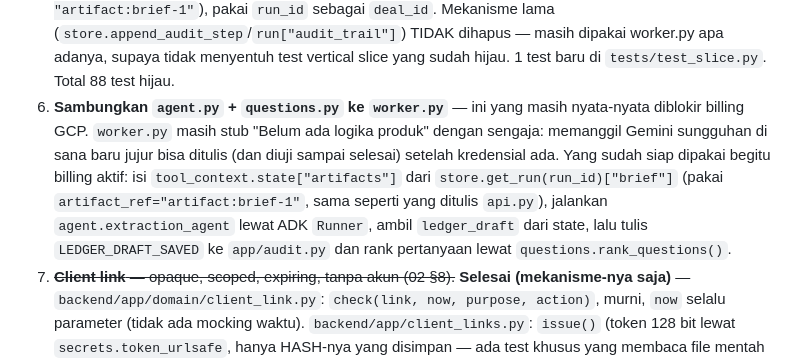
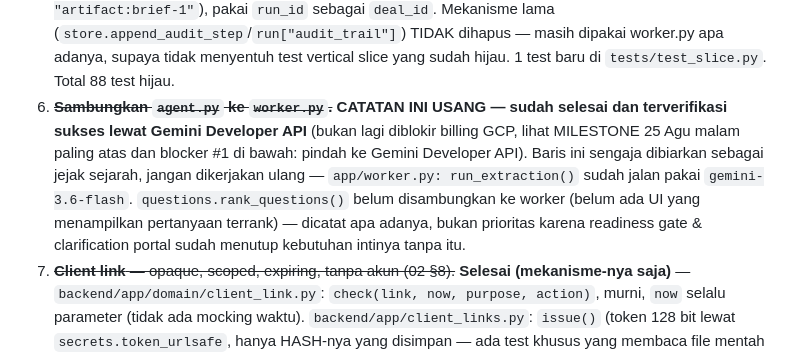
Before and after one commit to irham3/delividence, a Markdown page: CATATAN-LANJUTAN.md, the part around the change. Rendered like a GitHub page.

Commit message:
docs: perbarui catatan item 6 yang usang -- worker.py sudah tersambung ke Gemini

```diff
--- a/CATATAN-LANJUTAN.md
+++ b/CATATAN-LANJUTAN.md
@@ -424,15 +424,16 @@ Test Modul A menutup A-T1 sampai A-T11 dari §2.8.
    dihapus — masih dipakai worker.py apa adanya, supaya tidak menyentuh test
    vertical slice yang sudah hijau. 1 test baru di `tests/test_slice.py`.
    Total 88 test hijau.
-6. **Sambungkan `agent.py` + `questions.py` ke `worker.py`** — ini yang masih
-   nyata-nyata diblokir billing GCP. `worker.py` masih stub "Belum ada logika
-   produk" dengan sengaja: memanggil Gemini sungguhan di sana baru jujur bisa
-   ditulis (dan diuji sampai selesai) setelah kredensial ada. Yang sudah siap
-   dipakai begitu billing aktif: isi `tool_context.state["artifacts"]` dari
-   `store.get_run(run_id)["brief"]` (pakai `artifact_ref="artifact:brief-1"`,
-   sama seperti yang ditulis `api.py`), jalankan `agent.extraction_agent` lewat
-   ADK `Runner`, ambil `ledger_draft` dari state, lalu tulis `LEDGER_DRAFT_SAVED`
-   ke `app/audit.py` dan rank pertanyaan lewat `questions.rank_questions()`.
+6. ~~**Sambungkan `agent.py` ke `worker.py`.**~~ **CATATAN INI USANG —
+   sudah selesai dan terverifikasi sukses lewat Gemini Developer API**
+   (bukan lagi diblokir billing GCP, lihat MILESTONE 25 Agu malam paling
+   atas dan blocker #1 di bawah: pindah ke Gemini Developer API). Baris
+   ini sengaja dibiarkan sebagai jejak sejarah, jangan dikerjakan ulang —
+   `app/worker.py: run_extraction()` sudah jalan pakai `gemini-3.6-flash`.
+   `questions.rank_questions()` belum disambungkan ke worker (belum ada
+   UI yang menampilkan pertanyaan terrank) — dicatat apa adanya, bukan
+   prioritas karena readiness gate & clarification portal sudah menutup
+   kebutuhan intinya tanpa itu.
 7. ~~**Client link** — opaque, scoped, expiring, tanpa akun (02 §8).~~
    **Selesai (mekanisme-nya saja)** — `backend/app/domain/client_link.py`:
    `check(link, now, purpose, action)`, murni, `now` selalu parameter (tidak
```
